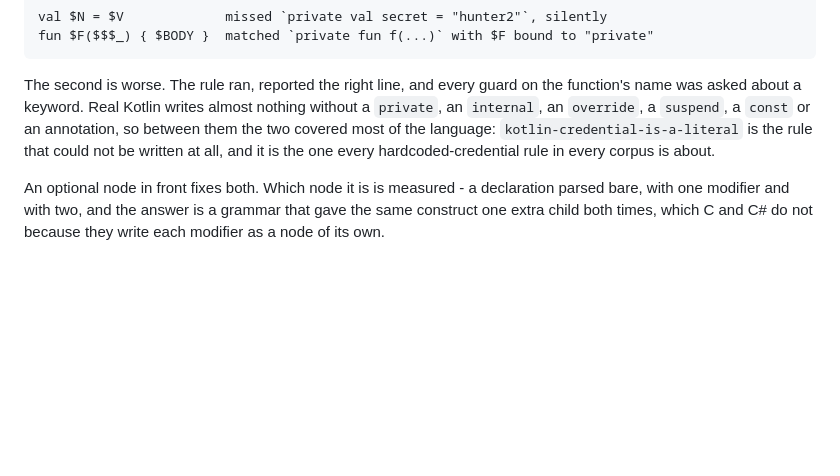
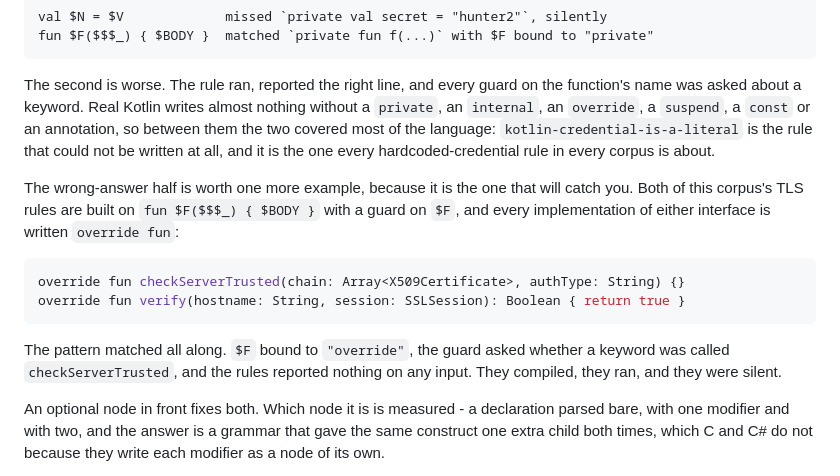
Before and after one commit to xen0bit/pwrgrep-rules, a Markdown page: GUIDE.md, the part around the change. GitHub-like rendering; blank space fills up the shorter version.

Commit message:
Write down the modifier failure that costs a whole rule family
The miss is the half that gets explained; the wrong binding is the half that
catches you. Both TLS rules in this corpus guard on a function's name, every
implementation of either interface is written `override fun`, and $F bound to
"override" - so the guard asked whether a keyword was called
checkServerTrusted and the rules were silent on every input.

Co-Authored-By: Claude Opus 5 <noreply@anthropic.com>
Claude-Session: https://claude.ai/code/session_01KhTF7Wif8TRSuQqpJnQfPM

````diff
--- a/GUIDE.md
+++ b/GUIDE.md
@@ -723,6 +723,20 @@ nothing without a `private`, an `internal`, an `override`, a `suspend`, a
 `kotlin-credential-is-a-literal` is the rule that could not be written at all,
 and it is the one every hardcoded-credential rule in every corpus is about.
 
+The wrong-answer half is worth one more example, because it is the one that
+will catch you. Both of this corpus's TLS rules are built on
+`fun $F($$$_) { $BODY }` with a guard on `$F`, and every implementation of
+either interface is written `override fun`:
+
+```kotlin
+override fun checkServerTrusted(chain: Array<X509Certificate>, authType: String) {}
+override fun verify(hostname: String, session: SSLSession): Boolean { return true }
+```
+
+The pattern matched all along. `$F` bound to `"override"`, the guard asked
+whether a keyword was called `checkServerTrusted`, and the rules reported
+nothing on any input. They compiled, they ran, and they were silent.
+
 An optional node in front fixes both. Which node it is is measured - a
 declaration parsed bare, with one modifier and with two, and the answer is a
 grammar that gave the same construct one extra child both times, which C and C#
````
